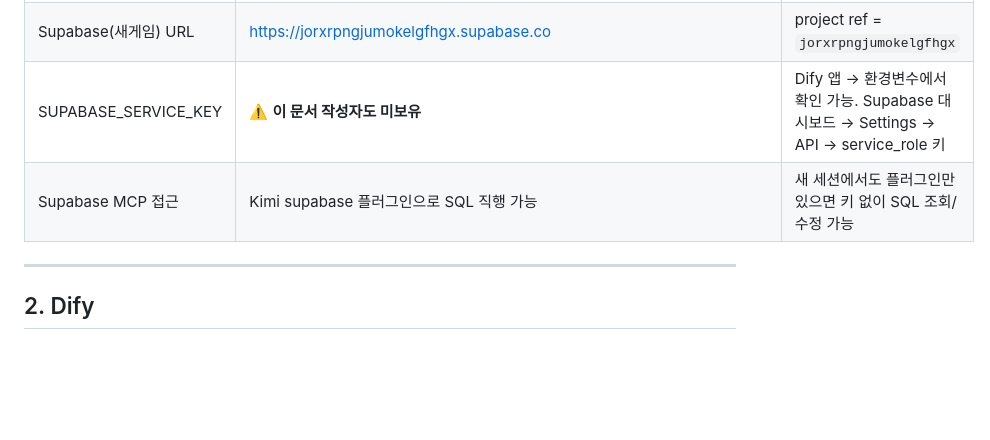
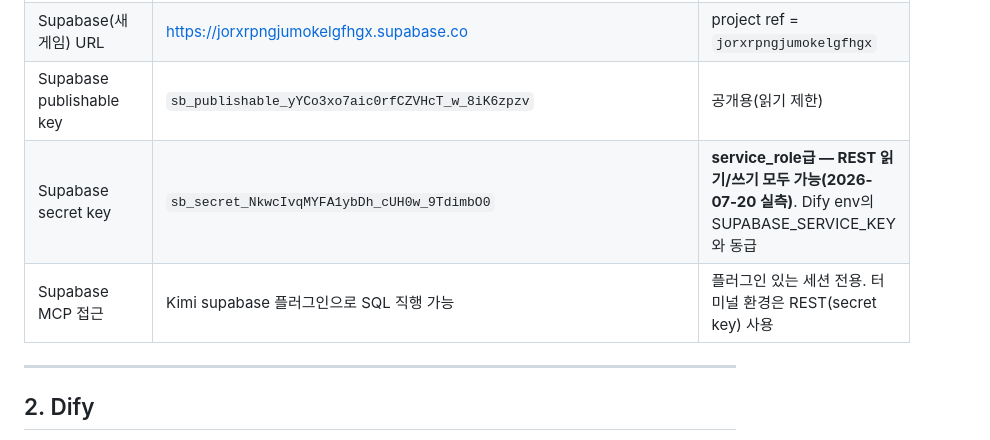
Before and after one commit to zeroslove-ai/py-all, a Markdown page: docs/게임빌더_프로젝트_인수인계.md, the part around the change. GitHub-like rendering; blank space fills up the shorter version.

Commit message:
Supabase API 키(publishable/secret) 자격증명 표에 추가

```diff
--- a/docs/게임빌더_프로젝트_인수인계.md
+++ b/docs/게임빌더_프로젝트_인수인계.md
@@ -48,8 +48,9 @@
 | R2 Secret Access Key | ⚠️ **이 문서 작성자도 미보유** | Cloudflare 대시보드 → R2 → Manage R2 API Tokens에서 재확인/재발급 필요 (Worker secret `R2_SECRET_ACCESS_KEY`에만 존재) |
 | Supabase(채팅플로우) URL | https://ckzwlmoojtmcpwlqsqzv.supabase.co | project ref = `ckzwlmoojtmcpwlqsqzv` |
 | Supabase(새게임) URL | https://jorxrpngjumokelgfhgx.supabase.co | project ref = `jorxrpngjumokelgfhgx` |
-| SUPABASE_SERVICE_KEY | ⚠️ **이 문서 작성자도 미보유** | Dify 앱 → 환경변수에서 확인 가능. Supabase 대시보드 → Settings → API → service_role 키 |
-| Supabase MCP 접근 | Kimi supabase 플러그인으로 SQL 직행 가능 | 새 세션에서도 플러그인만 있으면 키 없이 SQL 조회/수정 가능 |
+| Supabase publishable key | `sb_publishable_yYCo3xo7aic0rfCZVHcT_w_8iK6zpzv` | 공개용(읽기 제한) |
+| Supabase secret key | `sb_secret_NkwcIvqMYFA1ybDh_cUH0w_9TdimbO0` | **service_role급 — REST 읽기/쓰기 모두 가능(2026-07-20 실측)**. Dify env의 SUPABASE_SERVICE_KEY와 동급 |
+| Supabase MCP 접근 | Kimi supabase 플러그인으로 SQL 직행 가능 | 플러그인 있는 세션 전용. 터미널 환경은 REST(secret key) 사용 |
 
 ---
 
```
